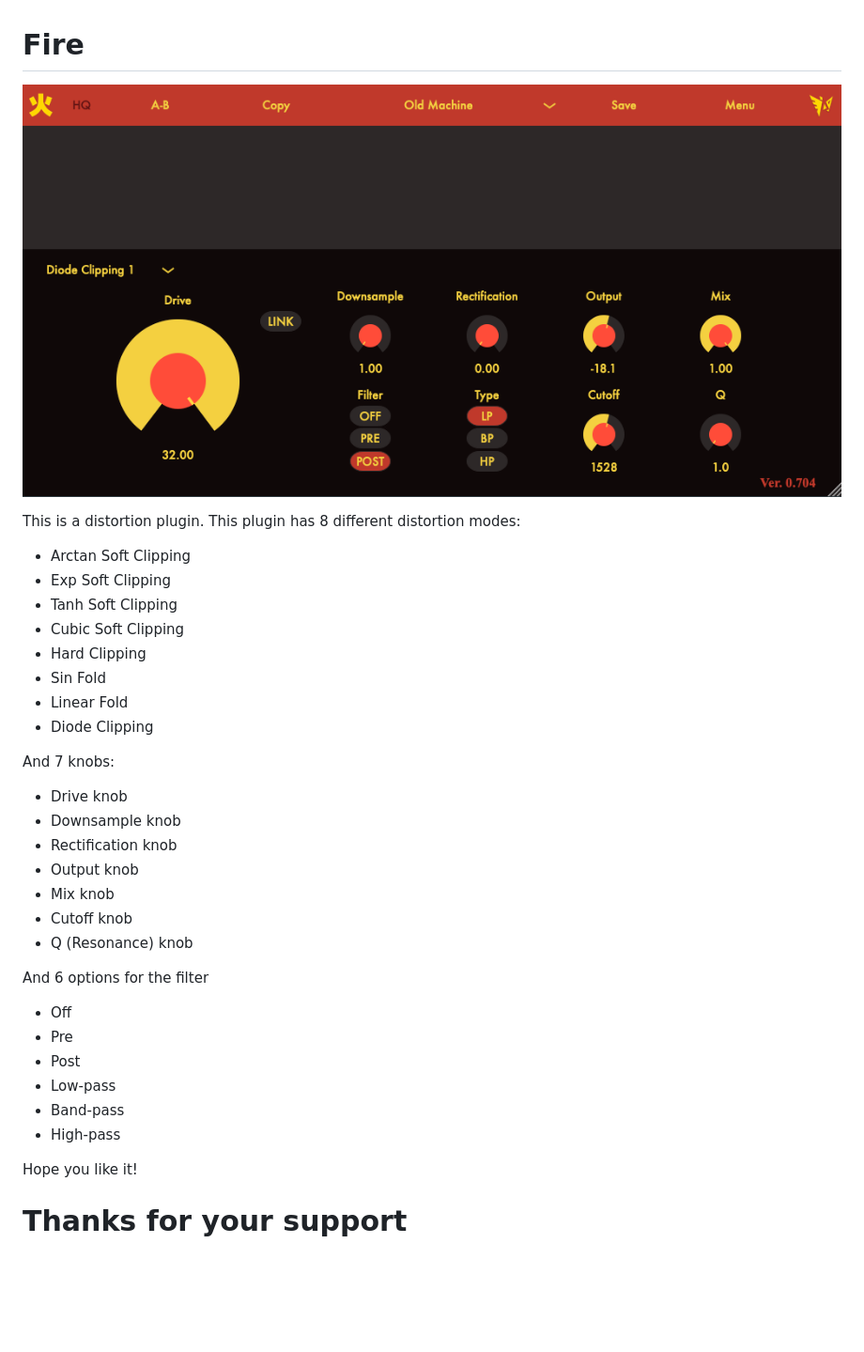
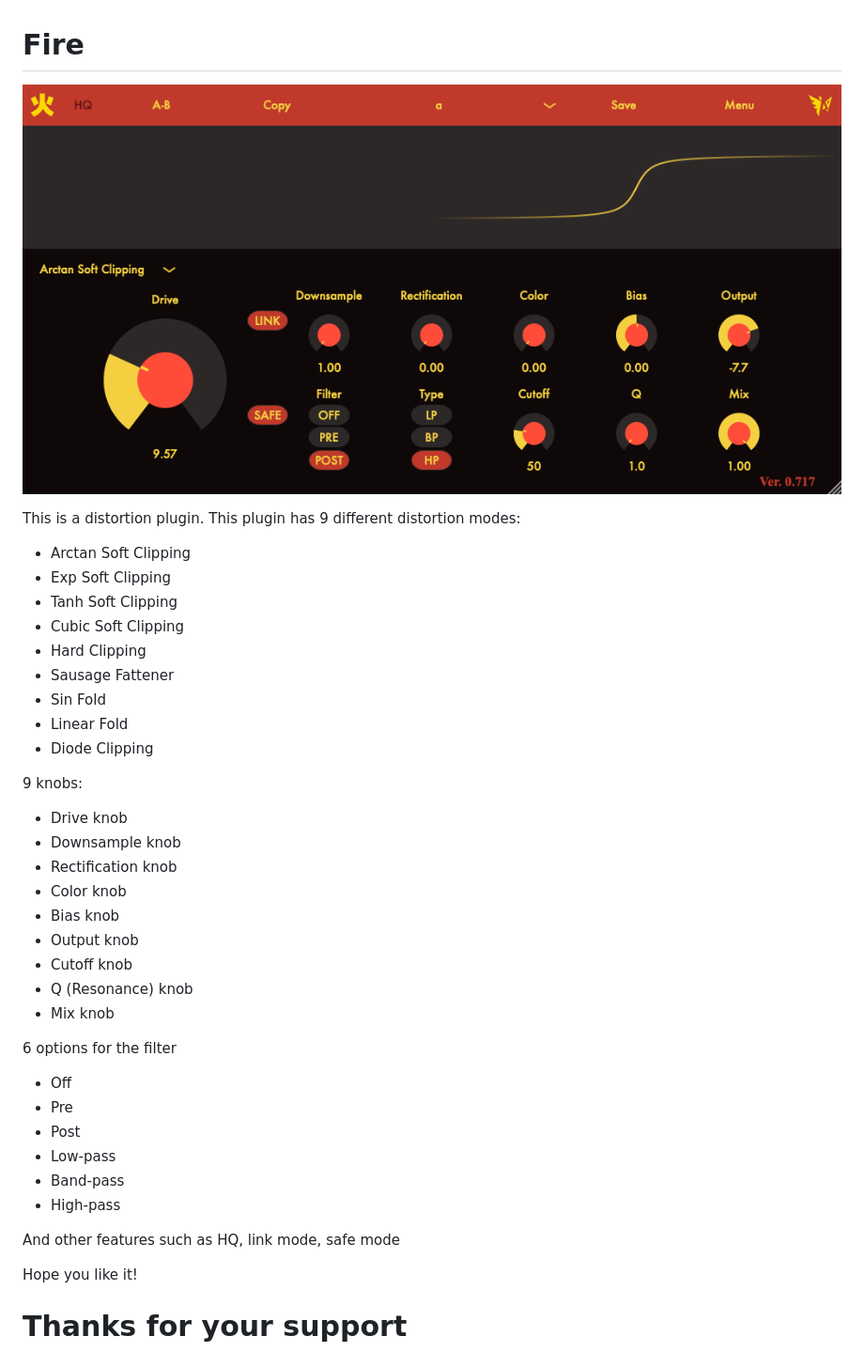
Before and after one commit to jerryuhoo/Fire, a Markdown page: README.md, the part around the change. Shown: that part at 94% size. GitHub-like rendering; pictures changed too: Fire.png; blank space fills up the shorter version.

Commit message:
update documents
Former-commit-id: ccd637c66f4dba9fb0254ebb9e62d6f07fe15c28

```diff
--- a/README.md
+++ b/README.md
@@ -2,28 +2,31 @@
 ![Alt text](Fire.png?raw=true "Title")
 
  This is a distortion plugin.
- This plugin has 8 different distortion modes:
+ This plugin has 9 different distortion modes:
  - Arctan Soft Clipping
  - Exp Soft Clipping
  - Tanh Soft Clipping
  - Cubic Soft Clipping
  - Hard Clipping
+ - Sausage Fattener
  - Sin Fold
  - Linear Fold
  - Diode Clipping
 
 
- And 7 knobs:
+9 knobs:
  - Drive knob
  - Downsample knob
  - Rectification knob
+ - Color knob
+ - Bias knob
  - Output knob
- - Mix knob
  - Cutoff knob
  - Q (Resonance) knob
+ - Mix knob
 
 
- And 6 options for the filter
+6 options for the filter
  - Off
  - Pre
  - Post
@@ -31,6 +34,7 @@
  - Band-pass
  - High-pass
 
+ And other features such as HQ, link mode, safe mode
 
 Hope you like it!
 
```
